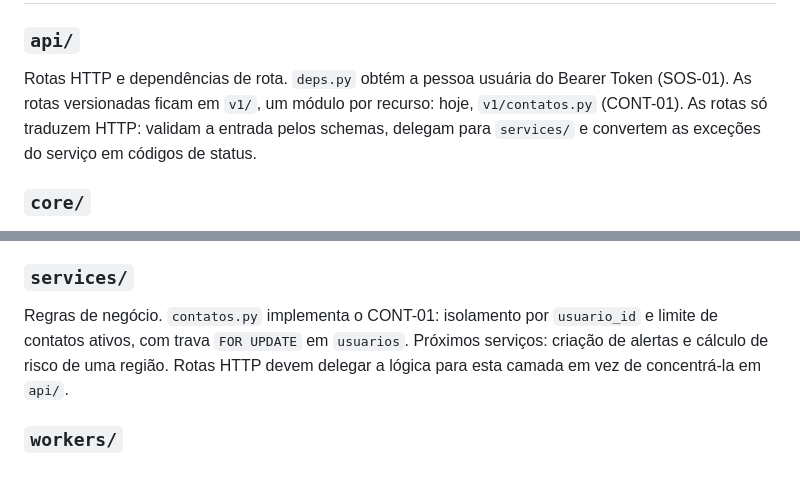
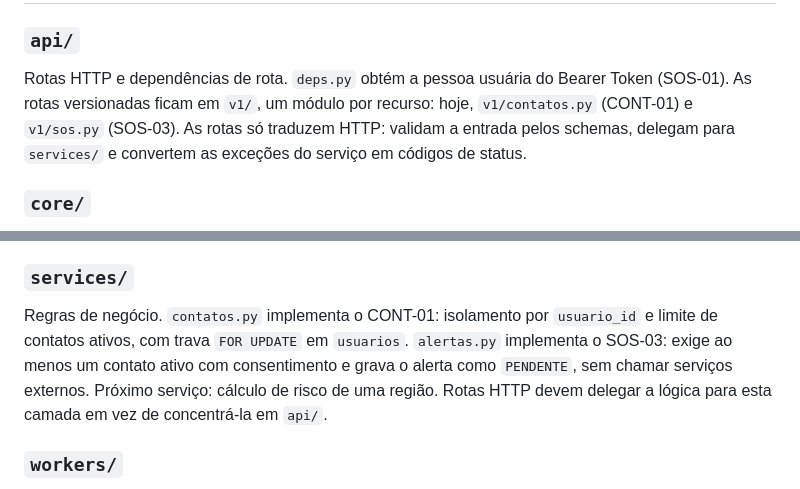
Before and after one commit to click-sos-lab-de-software-e-projetos/backend, a Markdown page: docs/project-structure.md, 2 parts joined by grey strips. Rendered like a GitHub page.

Commit message:
docs(sos): explica como acionar o S.O.S localmente
README cobre a criação do alerta e como marcar o consentimento de um
contato direto no banco local enquanto a regra de consentimento não é
decidida. A estrutura do projeto passa a citar api/v1/sos.py e
services/alertas.py.

Co-Authored-By: Claude Opus 5.5 <noreply@anthropic.com>
Claude-Session: https://claude.ai/code/session_01SzzcbnkUvqvkmE9XPc592t

```diff
--- a/docs/project-structure.md
+++ b/docs/project-structure.md
@@ -49,7 +49,7 @@ Contém os testes automatizados Python. O pre-commit executa toda esta suíte us
 
 ### `api/`
 
-Rotas HTTP e dependências de rota. `deps.py` obtém a pessoa usuária do Bearer Token (SOS-01). As rotas versionadas ficam em `v1/`, um módulo por recurso: hoje, `v1/contatos.py` (CONT-01). As rotas só traduzem HTTP: validam a entrada pelos schemas, delegam para `services/` e convertem as exceções do serviço em códigos de status.
+Rotas HTTP e dependências de rota. `deps.py` obtém a pessoa usuária do Bearer Token (SOS-01). As rotas versionadas ficam em `v1/`, um módulo por recurso: hoje, `v1/contatos.py` (CONT-01) e `v1/sos.py` (SOS-03). As rotas só traduzem HTTP: validam a entrada pelos schemas, delegam para `services/` e convertem as exceções do serviço em códigos de status.
 
 ### `core/`
 
@@ -65,7 +65,7 @@ Conterá os modelos Pydantic que definem os dados recebidos e enviados pela API.
 
 ### `services/`
 
-Regras de negócio. `contatos.py` implementa o CONT-01: isolamento por `usuario_id` e limite de contatos ativos, com trava `FOR UPDATE` em `usuarios`. Próximos serviços: criação de alertas e cálculo de risco de uma região. Rotas HTTP devem delegar a lógica para esta camada em vez de concentrá-la em `api/`.
+Regras de negócio. `contatos.py` implementa o CONT-01: isolamento por `usuario_id` e limite de contatos ativos, com trava `FOR UPDATE` em `usuarios`. `alertas.py` implementa o SOS-03: exige ao menos um contato ativo com consentimento e grava o alerta como `PENDENTE`, sem chamar serviços externos. Próximo serviço: cálculo de risco de uma região. Rotas HTTP devem delegar a lógica para esta camada em vez de concentrá-la em `api/`.
 
 ### `workers/`
 
```
Also changed, not shown: 1 other file.
